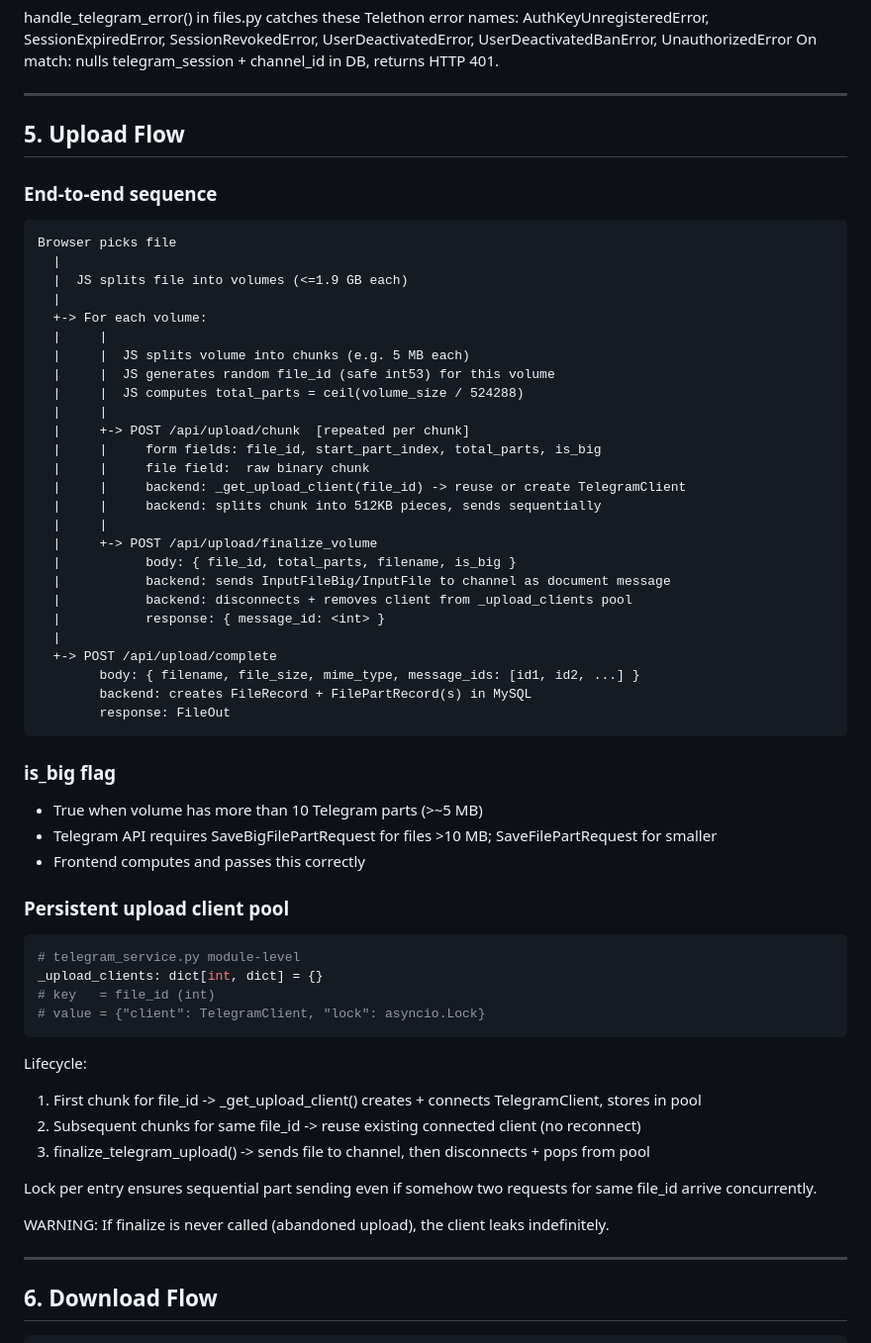
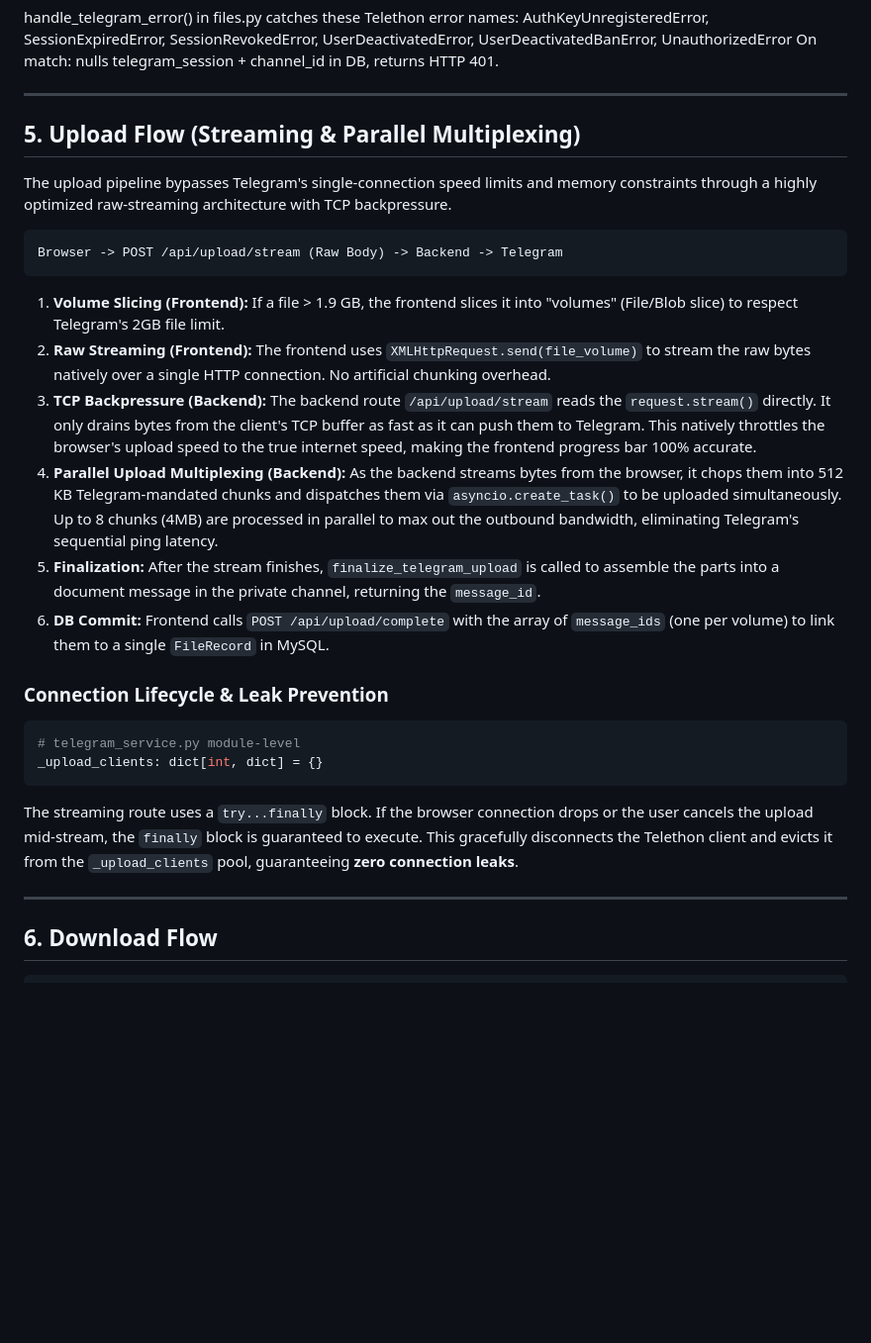
Before and after one commit to anuragkrgupta/cloud-server, a Markdown page: brain.md, the part around one of its changes. Shown at 99% size. Rendered like a GitHub page; blank space fills up the shorter version.

````diff
--- a/brain.md
+++ b/brain.md
@@ -147,60 +147,33 @@ On match: nulls telegram_session + channel_id in DB, returns HTTP 401.
 
 ---
 
-## 5. Upload Flow
+## 5. Upload Flow (Streaming & Parallel Multiplexing)
 
-### End-to-end sequence
+The upload pipeline bypasses Telegram's single-connection speed limits and memory constraints through a highly optimized raw-streaming architecture with TCP backpressure.
 
 ```
-Browser picks file
-  |
-  |  JS splits file into volumes (<=1.9 GB each)
-  |
-  +-> For each volume:
-  |     |
-  |     |  JS splits volume into chunks (e.g. 5 MB each)
-  |     |  JS generates random file_id (safe int53) for this volume
-  |     |  JS computes total_parts = ceil(volume_size / 524288)
-  |     |
-  |     +-> POST /api/upload/chunk  [repeated per chunk]
-  |     |     form fields: file_id, start_part_index, total_parts, is_big
-  |     |     file field:  raw binary chunk
-  |     |     backend: _get_upload_client(file_id) -> reuse or create TelegramClient
-  |     |     backend: splits chunk into 512KB pieces, sends sequentially
-  |     |
-  |     +-> POST /api/upload/finalize_volume
-  |           body: { file_id, total_parts, filename, is_big }
-  |           backend: sends InputFileBig/InputFile to channel as document message
-  |           backend: disconnects + removes client from _upload_clients pool
-  |           response: { message_id: <int> }
-  |
-  +-> POST /api/upload/complete
-        body: { filename, file_size, mime_type, message_ids: [id1, id2, ...] }
-        backend: creates FileRecord + FilePartRecord(s) in MySQL
-        response: FileOut
+Browser -> POST /api/upload/stream (Raw Body) -> Backend -> Telegram
 ```
 
-### is_big flag
-- True when volume has more than 10 Telegram parts (>~5 MB)
-- Telegram API requires SaveBigFilePartRequest for files >10 MB; SaveFilePartRequest for smaller
-- Frontend computes and passes this correctly
+1. **Volume Slicing (Frontend):**
+   If a file > 1.9 GB, the frontend slices it into "volumes" (File/Blob slice) to respect Telegram's 2GB file limit.
+2. **Raw Streaming (Frontend):**
+   The frontend uses `XMLHttpRequest.send(file_volume)` to stream the raw bytes natively over a single HTTP connection. No artificial chunking overhead.
+3. **TCP Backpressure (Backend):**
+   The backend route `/api/upload/stream` reads the `request.stream()` directly. It only drains bytes from the client's TCP buffer as fast as it can push them to Telegram. This natively throttles the browser's upload speed to the true internet speed, making the frontend progress bar 100% accurate.
+4. **Parallel Upload Multiplexing (Backend):**
+   As the backend streams bytes from the browser, it chops them into 512 KB Telegram-mandated chunks and dispatches them via `asyncio.create_task()` to be uploaded simultaneously. Up to 8 chunks (4MB) are processed in parallel to max out the outbound bandwidth, eliminating Telegram's sequential ping latency.
+5. **Finalization:**
+   After the stream finishes, `finalize_telegram_upload` is called to assemble the parts into a document message in the private channel, returning the `message_id`.
+6. **DB Commit:**
+   Frontend calls `POST /api/upload/complete` with the array of `message_ids` (one per volume) to link them to a single `FileRecord` in MySQL.
 
-### Persistent upload client pool
+### Connection Lifecycle & Leak Prevention
 ```python
 # telegram_service.py module-level
 _upload_clients: dict[int, dict] = {}
-# key   = file_id (int)
-# value = {"client": TelegramClient, "lock": asyncio.Lock}
 ```
-
-Lifecycle:
-1. First chunk for file_id -> _get_upload_client() creates + connects TelegramClient, stores in pool
-2. Subsequent chunks for same file_id -> reuse existing connected client (no reconnect)
-3. finalize_telegram_upload() -> sends file to channel, then disconnects + pops from pool
-
-Lock per entry ensures sequential part sending even if somehow two requests for same file_id arrive concurrently.
-
-WARNING: If finalize is never called (abandoned upload), the client leaks indefinitely.
+The streaming route uses a `try...finally` block. If the browser connection drops or the user cancels the upload mid-stream, the `finally` block is guaranteed to execute. This gracefully disconnects the Telethon client and evicts it from the `_upload_clients` pool, guaranteeing **zero connection leaks**.
 
 ---
 
````
Also changed, not shown: other parts of brain.md (+0 -9 lines), README.md (+20 -2 lines).
